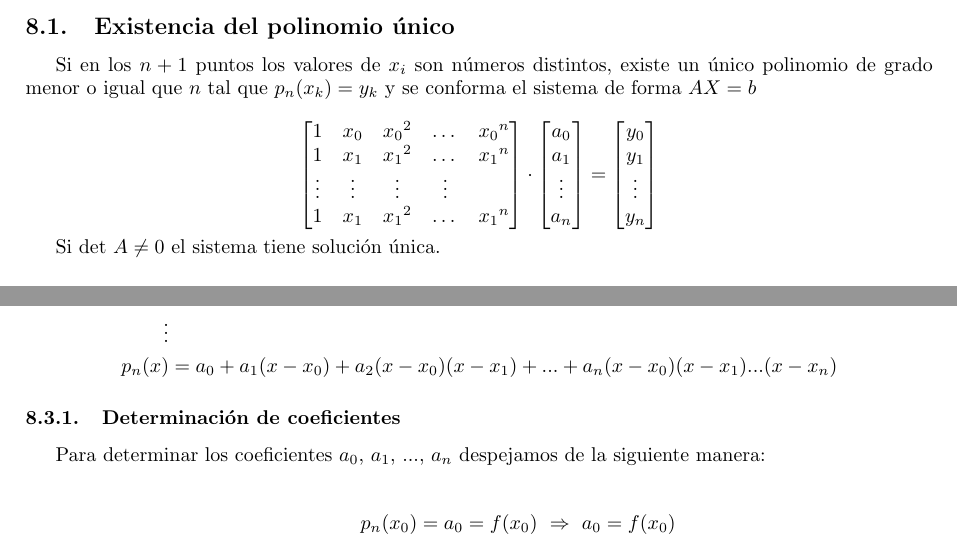
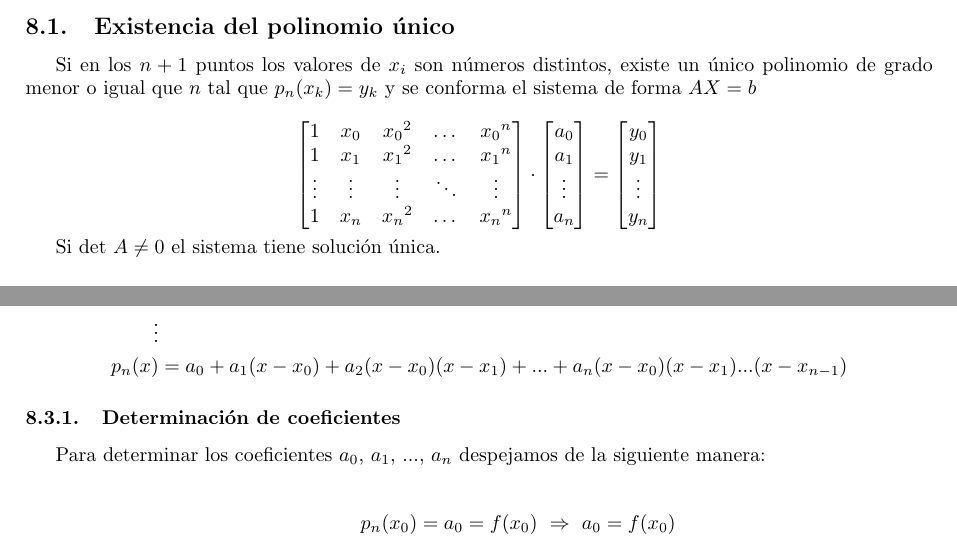
Before and after one commit to nmontesoro/MetodosNumericos, a LaTeX CV (Resumen.tex): two parts of pages 16 and 17 of 21, joined at a grey line, cut so that both start at the same text. Compiled offline with pdfLaTeX.

Commit message:
Corrección de errores

```diff
--- a/Resumen.tex
+++ b/Resumen.tex
@@ -1384,8 +1384,8 @@ conforma el sistema de forma $AX=b$
     \begin{bmatrix}
         1 & x_0 & {x_0}^2 & \dots & {x_0}^n \\
         1 & x_1 & {x_1}^2 & \dots & {x_1}^n \\
-        \vdots & \vdots & \vdots & \vdots \\
-        1 & x_1 & {x_1}^2 & \dots & {x_1}^n \\
+        \vdots & \vdots & \vdots & \ddots & \vdots \\
+        1 & x_n & {x_n}^2 & \dots & {x_n}^n \\
     \end{bmatrix} \cdot
     \begin{bmatrix}
         a_0 \\
@@ -1450,7 +1450,7 @@ Los polinomios interpolantes se calculan mediante un esquema recursivo:
     p_2(x) &= a_0 + a_1(x-x_0) + a_2(x-x_0)(x-x_1) \\
     p_3(x) &= a_0 + a_1(x-x_0) + a_2(x-x_0)(x-x_1) + a_3(x-x_0)(x-x_1)(x-x_2) \\
     \vdots \\
-    p_n(x) &= a_0 + a_1(x-x_0) + a_2(x-x_0)(x-x_1) + ... + a_n(x-x_0)(x-x_1)...(x-x_n)
+    p_n(x) &= a_0 + a_1(x-x_0) + a_2(x-x_0)(x-x_1) + ... + a_n(x-x_0)(x-x_1)...(x-x_{n-1})
 \end{align*}
 
 \subsubsection{Determinación de coeficientes}
```
